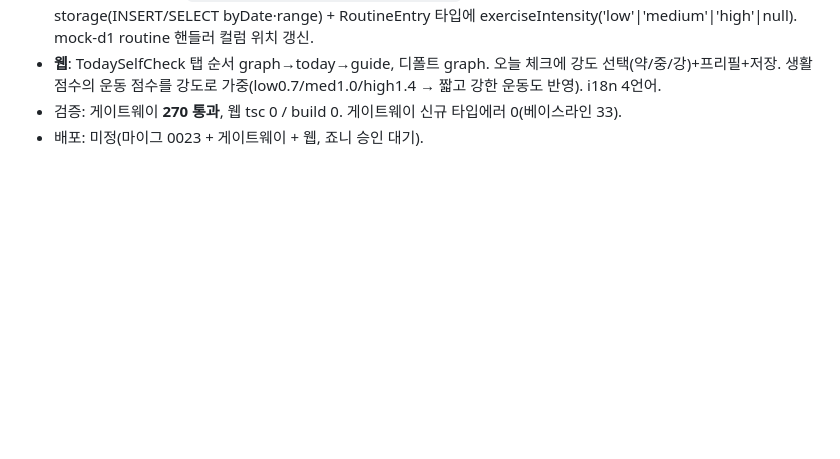
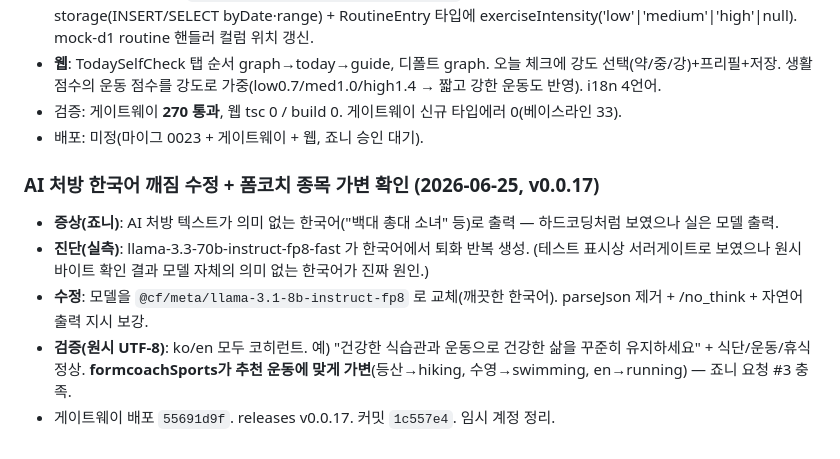
Before and after one commit to johnnie010320-cmd/chronoshealth, a Markdown page: docs/journal/2026-W25.md, the part around the change. Rendered like a GitHub page; blank space fills up the shorter version.

Commit message:
docs(journal): AI 처방 모델 수정 v0.0.17

```diff
--- a/docs/journal/2026-W25.md
+++ b/docs/journal/2026-W25.md
@@ -228,3 +228,10 @@
 - **웹**: TodaySelfCheck 탭 순서 graph→today→guide, 디폴트 graph. 오늘 체크에 강도 선택(약/중/강)+프리필+저장. 생활 점수의 운동 점수를 강도로 가중(low0.7/med1.0/high1.4 → 짧고 강한 운동도 반영). i18n 4언어.
 - 검증: 게이트웨이 **270 통과**, 웹 tsc 0 / build 0. 게이트웨이 신규 타입에러 0(베이스라인 33).
 - 배포: 미정(마이그 0023 + 게이트웨이 + 웹, 죠니 승인 대기).
+
+### AI 처방 한국어 깨짐 수정 + 폼코치 종목 가변 확인 (2026-06-25, v0.0.17)
+- **증상(죠니)**: AI 처방 텍스트가 의미 없는 한국어("백대 총대 소녀" 등)로 출력 — 하드코딩처럼 보였으나 실은 모델 출력.
+- **진단(실측)**: llama-3.3-70b-instruct-fp8-fast 가 한국어에서 퇴화 반복 생성. (테스트 표시상 서러게이트로 보였으나 원시 바이트 확인 결과 모델 자체의 의미 없는 한국어가 진짜 원인.)
+- **수정**: 모델을 `@cf/meta/llama-3.1-8b-instruct-fp8` 로 교체(깨끗한 한국어). parseJson <think> 제거 + /no_think + 자연어 출력 지시 보강.
+- **검증(원시 UTF-8)**: ko/en 모두 코히런트. 예) "건강한 식습관과 운동으로 건강한 삶을 꾸준히 유지하세요" + 식단/운동/휴식 정상. **formcoachSports가 추천 운동에 맞게 가변**(등산→hiking, 수영→swimming, en→running) — 죠니 요청 #3 충족.
+- 게이트웨이 배포 `55691d9f`. releases v0.0.17. 커밋 `1c557e4`. 임시 계정 정리.
```
